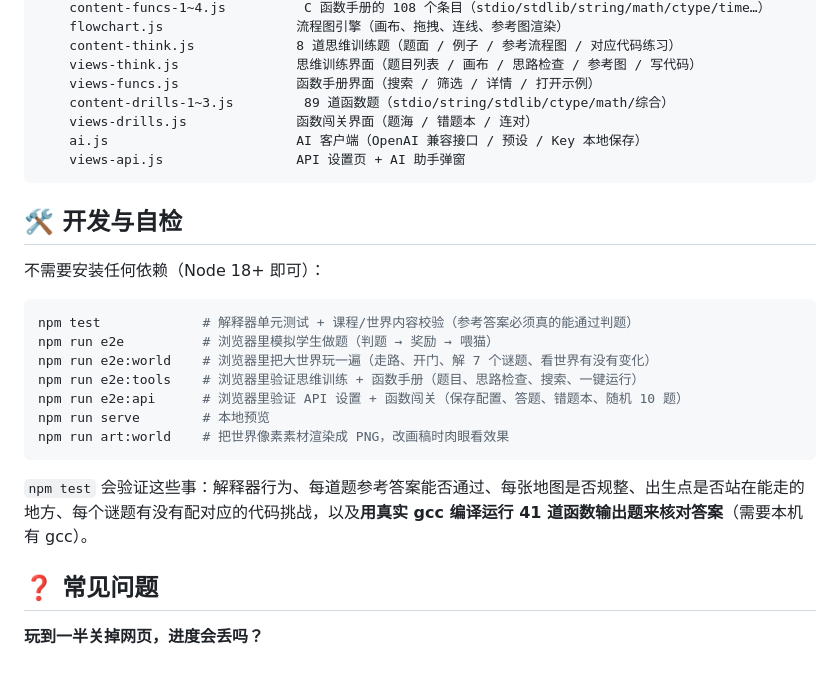
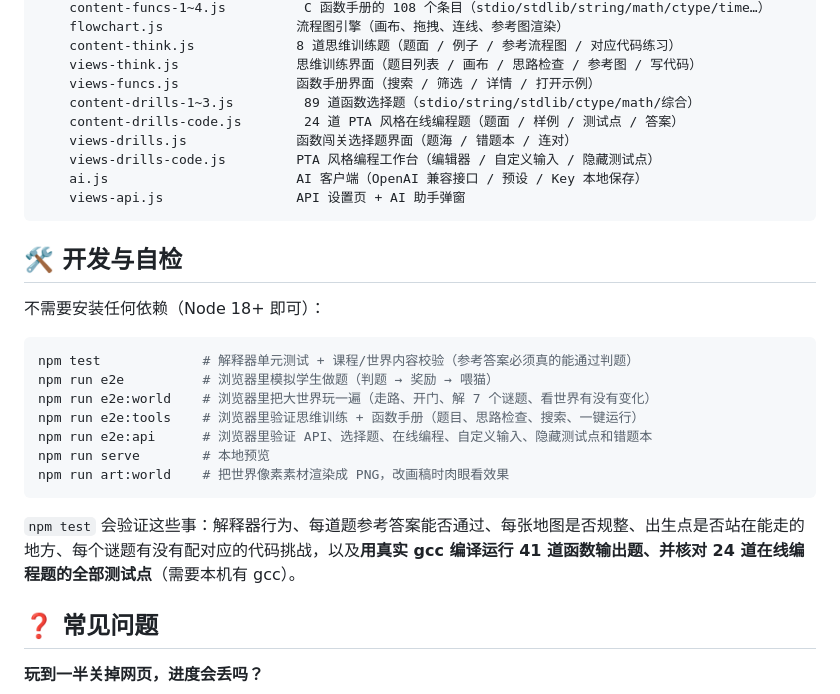
Before and after one commit to zyl0723/fenmao-zhuochong, a Markdown page: README.md, the part around one of its changes. GitHub-like rendering; blank space fills up the shorter version.

Commit message:
feat: 函数闯关新增 24 道 PTA 风格在线编程题

````diff
--- a/README.md
+++ b/README.md
@@ -218,8 +222,10 @@ assets/
     content-think.js             8 道思维训练题（题面 / 例子 / 参考流程图 / 对应代码练习）
     views-think.js               思维训练界面（题目列表 / 画布 / 思路检查 / 参考图 / 写代码）
     views-funcs.js               函数手册界面（搜索 / 筛选 / 详情 / 打开示例）
-    content-drills-1~3.js         89 道函数题（stdio/string/stdlib/ctype/math/综合）
-    views-drills.js              函数闯关界面（题海 / 错题本 / 连对）
+    content-drills-1~3.js         89 道函数选择题（stdio/string/stdlib/ctype/math/综合）
+    content-drills-code.js        24 道 PTA 风格在线编程题（题面 / 样例 / 测试点 / 答案）
+    views-drills.js              函数闯关选择题界面（题海 / 错题本 / 连对）
+    views-drills-code.js         PTA 风格编程工作台（编辑器 / 自定义输入 / 隐藏测试点）
     ai.js                        AI 客户端（OpenAI 兼容接口 / 预设 / Key 本地保存）
     views-api.js                 API 设置页 + AI 助手弹窗
 ```
@@ -234,12 +240,12 @@ npm test             # 解释器单元测试 + 课程/世界内容校验（参
 npm run e2e          # 浏览器里模拟学生做题（判题 → 奖励 → 喂猫）
 npm run e2e:world    # 浏览器里把大世界玩一遍（走路、开门、解 7 个谜题、看世界有没有变化）
 npm run e2e:tools    # 浏览器里验证思维训练 + 函数手册（题目、思路检查、搜索、一键运行）
-npm run e2e:api      # 浏览器里验证 API 设置 + 函数闯关（保存配置、答题、错题本、随机 10 题）
+npm run e2e:api      # 浏览器里验证 API、选择题、在线编程、自定义输入、隐藏测试点和错题本
 npm run serve        # 本地预览
 npm run art:world    # 把世界像素素材渲染成 PNG，改画稿时肉眼看效果
 ```
 
-`npm test` 会验证这些事：解释器行为、每道题参考答案能否通过、每张地图是否规整、出生点是否站在能走的地方、每个谜题有没有配对应的代码挑战，以及**用真实 gcc 编译运行 41 道函数输出题来核对答案**（需要本机有 gcc）。
+`npm test` 会验证这些事：解释器行为、每道题参考答案能否通过、每张地图是否规整、出生点是否站在能走的地方、每个谜题有没有配对应的代码挑战，以及**用真实 gcc 编译运行 41 道函数输出题、并核对 24 道在线编程题的全部测试点**（需要本机有 gcc）。
 
 
 ## ❓ 常见问题
````
Also changed, not shown: other parts of README.md (+11 -7 lines), CREDITS.md (+3 -2 lines), docs/preview-code-drills.png (added), 9 other files.
